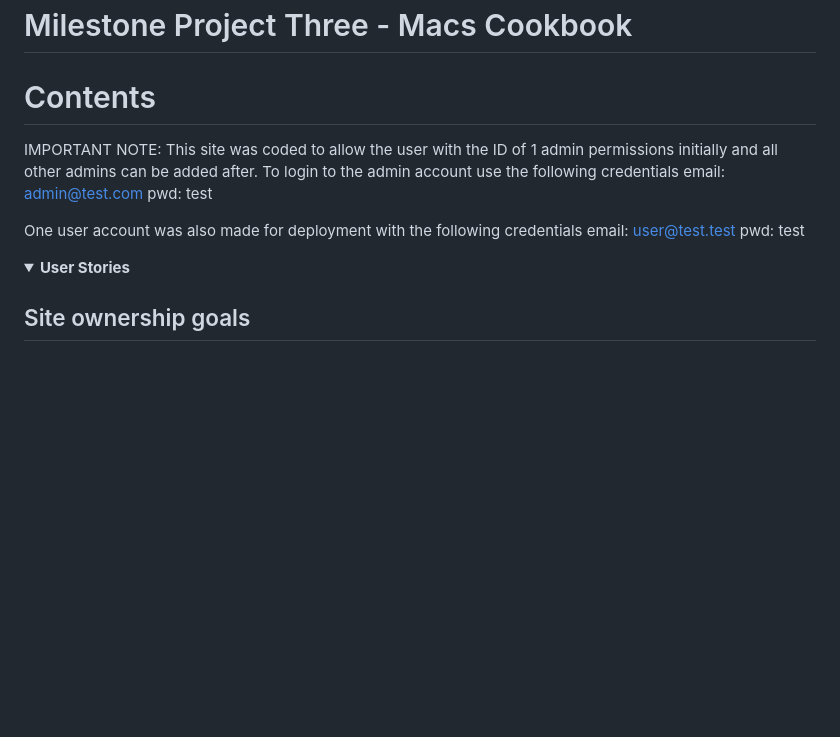
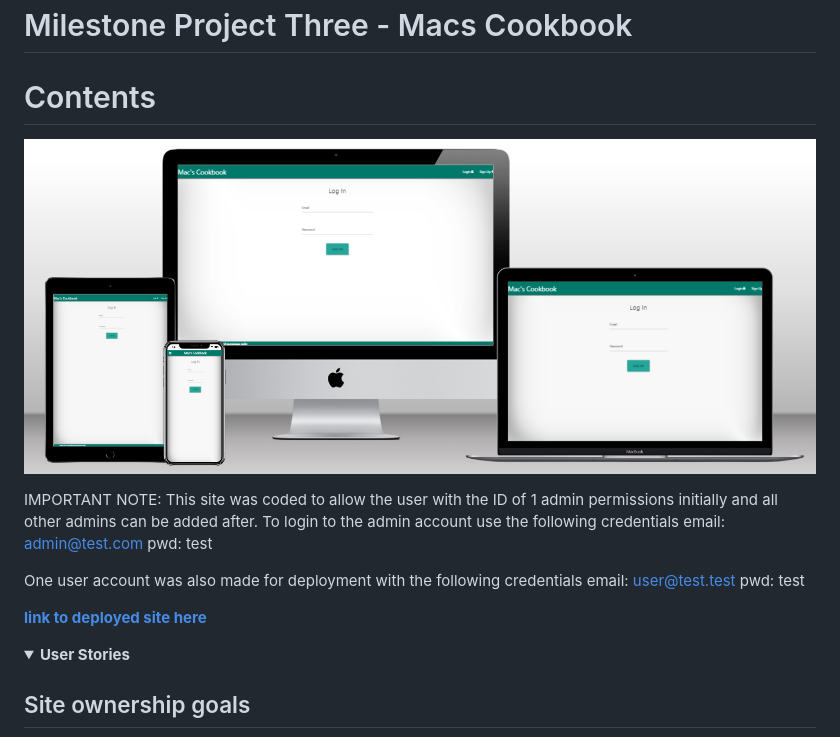
Before and after one commit to MacauleyMorgan/Project-Three, a Markdown page: README.md, the part around the change. Drawn GitHub-style; pictures changed too: cookbook/docs/cimp3-mockup.png (added); folded sections open; blank space fills up the shorter version.

Commit message:
Uploaded site mockup Added site mockup in readme

```diff
--- a/README.md
+++ b/README.md
@@ -1,5 +1,7 @@
 # Milestone Project Three - Macs Cookbook
 # Contents
+
+![Site Mockup](/cookbook/docs/cimp3-mockup.png "Site Mockup")
 
 IMPORTANT NOTE: This site was coded to allow the user with the ID of 1 admin permissions initially and all other admins can be added after.
 To login to the admin account use the following credentials
@@ -9,6 +11,8 @@ pwd: test
 One user account was also made for deployment with the following credentials
 email: user@test.test
 pwd: test
+
+[**__link to deployed site here__**](https://cimp3-cookbook-147e33c80e2f.herokuapp.com//)
 
 <details>
 <summary><b>User Stories<b></summary>
```
